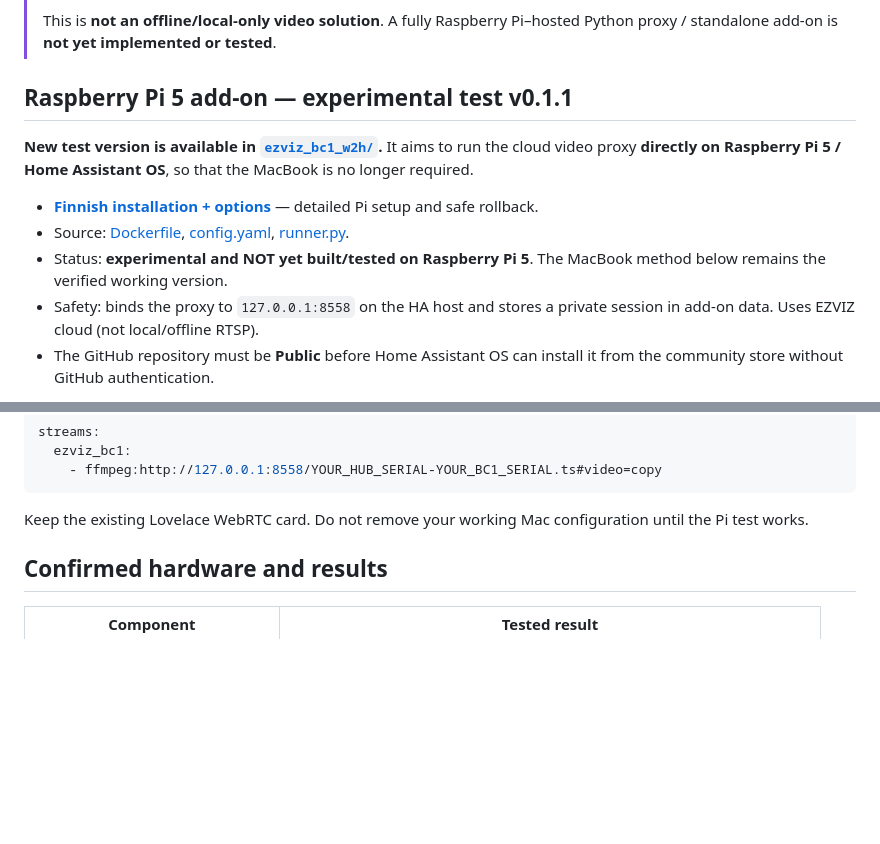
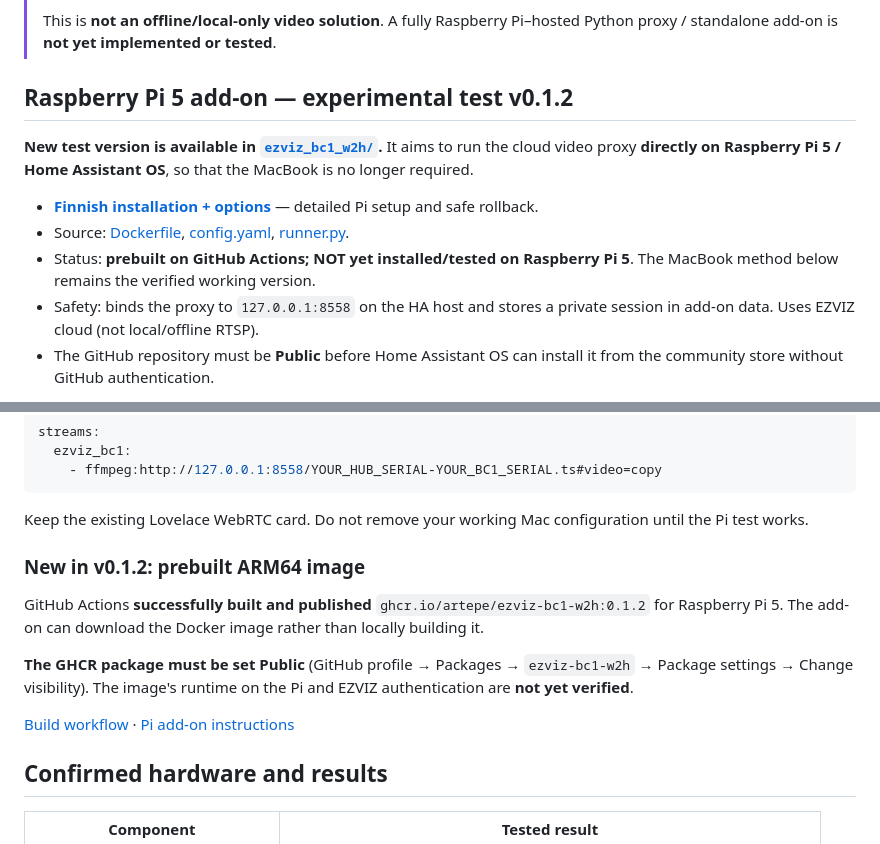
Before and after one commit to artepe/ezviz-bc1-w2h-home-assistant., a Markdown page: README.md, 2 parts joined by grey strips. GitHub-like rendering; blank space fills up the shorter version.

Commit message:
Docs: ARM64 GHCR v0.1.2 prebuilt install and package visibility

````diff
--- a/README.md
+++ b/README.md
@@ -9,13 +9,13 @@
 >
 > This is **not an offline/local-only video solution**. A fully Raspberry Pi–hosted Python proxy / standalone add-on is **not yet implemented or tested**.
 
-## Raspberry Pi 5 add-on — experimental test v0.1.1
+## Raspberry Pi 5 add-on — experimental test v0.1.2
 
 **New test version is available in [`ezviz_bc1_w2h/`](ezviz_bc1_w2h/).** It aims to run the cloud video proxy **directly on Raspberry Pi 5 / Home Assistant OS**, so that the MacBook is no longer required.
 
 - **[Finnish installation + options](ezviz_bc1_w2h/DOCS.md)** — detailed Pi setup and safe rollback.
 - Source: [Dockerfile](ezviz_bc1_w2h/Dockerfile), [config.yaml](ezviz_bc1_w2h/config.yaml), [runner.py](ezviz_bc1_w2h/runner.py).
-- Status: **experimental and NOT yet built/tested on Raspberry Pi 5**. The MacBook method below remains the verified working version.
+- Status: **prebuilt on GitHub Actions; NOT yet installed/tested on Raspberry Pi 5**. The MacBook method below remains the verified working version.
 - Safety: binds the proxy to `127.0.0.1:8558` on the HA host and stores a private session in add-on data. Uses EZVIZ cloud (not local/offline RTSP).
 - The GitHub repository must be **Public** before Home Assistant OS can install it from the community store without GitHub authentication.
 
@@ -34,6 +34,14 @@ streams:
 ```
 
 Keep the existing Lovelace WebRTC card. Do not remove your working Mac configuration until the Pi test works.
+
+### New in v0.1.2: prebuilt ARM64 image
+
+GitHub Actions **successfully built and published** `ghcr.io/artepe/ezviz-bc1-w2h:0.1.2` for Raspberry Pi 5. The add-on can download the Docker image rather than locally building it.
+
+**The GHCR package must be set Public** (GitHub profile → Packages → `ezviz-bc1-w2h` → Package settings → Change visibility). The image's runtime on the Pi and EZVIZ authentication are **not yet verified**.
+
+[Build workflow](.github/workflows/build-ezviz-image.yml) · [Pi add-on instructions](ezviz_bc1_w2h/DOCS.md)
 
 ## Confirmed hardware and results
 
````
